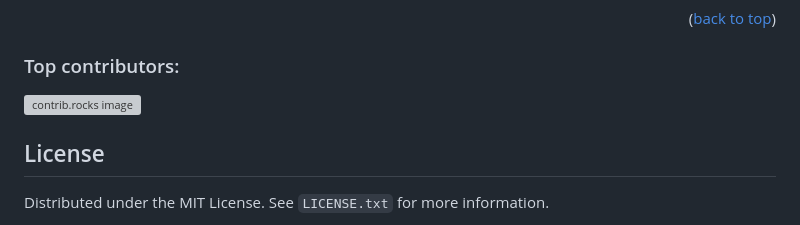
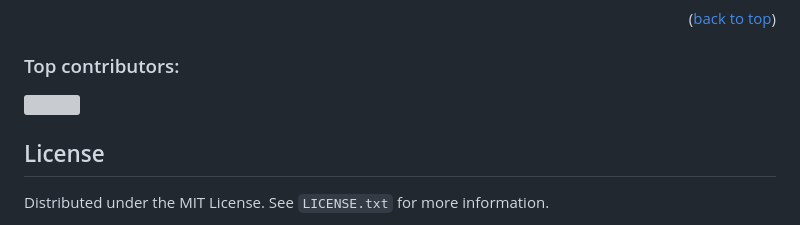
Before and after one commit to ayemteezy/admin-dashboard, a Markdown page: README.md, the part around the change. GitHub-like rendering; grey boxes are pictures that could not be loaded.

```diff
--- a/README.md
+++ b/README.md
@@ -170,7 +170,7 @@ Don't forget to give the project a star! Thanks again!
 ### Top contributors:
 
 <a href="https://github.com/ayemteezy/admin-dashboard/graphs/contributors">
-  <img src="https://contrib.rocks/image?repo=ayemteezy/admin-dashboard" alt="contrib.rocks image" />
+  <img src="https://contrib.rocks/image?repo=ayemteezy/admin-dashboard" />
 </a>
 
 <!-- LICENSE -->
```
